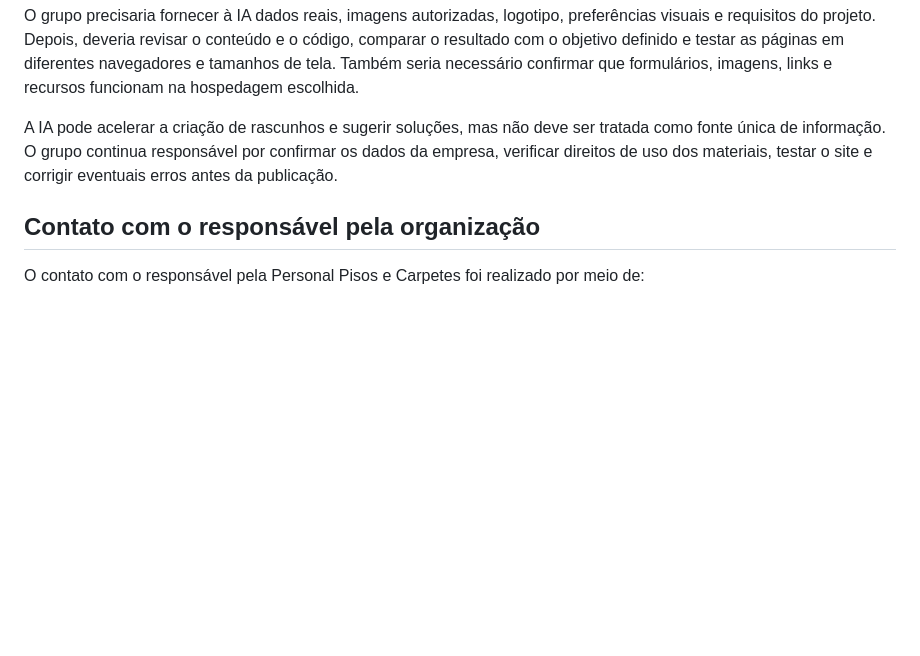
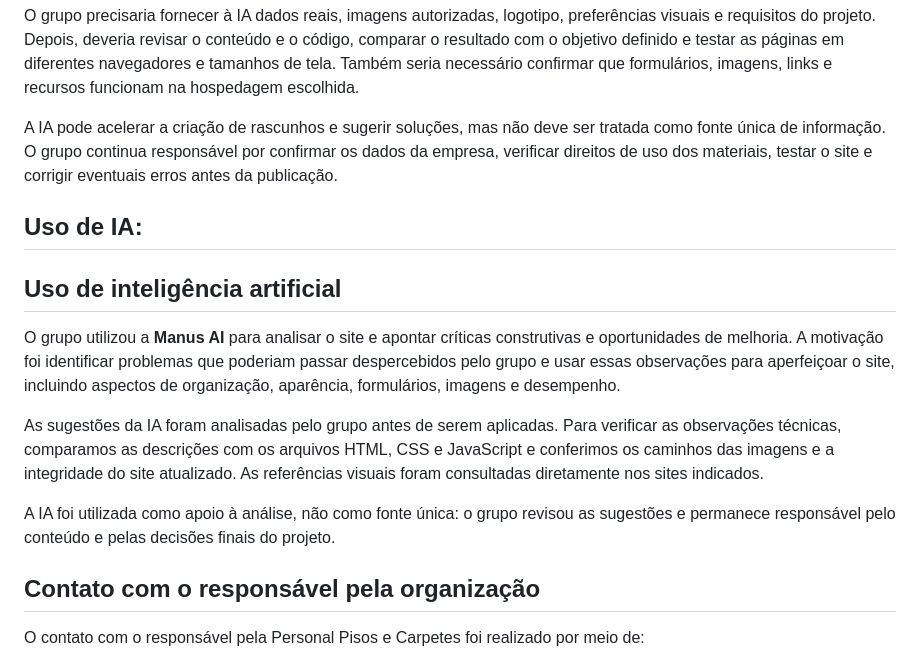
Before and after one commit to JuliaLafaelly/Site_Personal_Pisos, a Markdown page: README.md, the part around the change. Drawn GitHub-style; blank space fills up the shorter version.

```diff
--- a/README.md
+++ b/README.md
@@ -201,6 +201,16 @@ O grupo precisaria fornecer à IA dados reais, imagens autorizadas, logotipo, pr
 
 A IA pode acelerar a criação de rascunhos e sugerir soluções, mas não deve ser tratada como fonte única de informação. O grupo continua responsável por confirmar os dados da empresa, verificar direitos de uso dos materiais, testar o site e corrigir eventuais erros antes da publicação.
 
+## Uso de IA:
+
+## Uso de inteligência artificial
+
+O grupo utilizou a **Manus AI** para analisar o site e apontar críticas construtivas e oportunidades de melhoria. A motivação foi identificar problemas que poderiam passar despercebidos pelo grupo e usar essas observações para aperfeiçoar o site, incluindo aspectos de organização, aparência, formulários, imagens e desempenho.
+
+As sugestões da IA foram analisadas pelo grupo antes de serem aplicadas. Para verificar as observações técnicas, comparamos as descrições com os arquivos HTML, CSS e JavaScript e conferimos os caminhos das imagens e a integridade do site atualizado. As referências visuais foram consultadas diretamente nos sites indicados.
+
+A IA foi utilizada como apoio à análise, não como fonte única: o grupo revisou as sugestões e permanece responsável pelo conteúdo e pelas decisões finais do projeto.
+
 ## Contato com o responsável pela organização
 
 O contato com o responsável pela Personal Pisos e Carpetes foi realizado por meio de:
```
